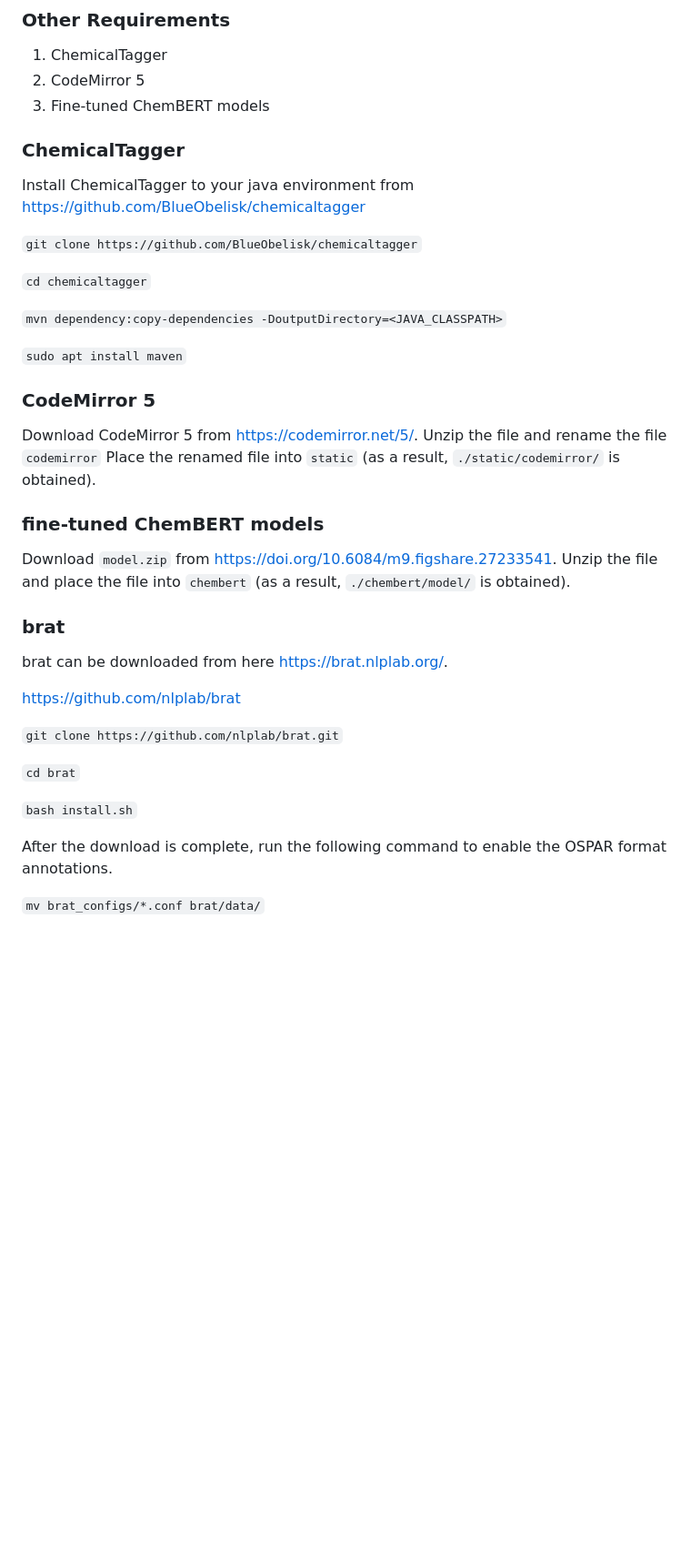
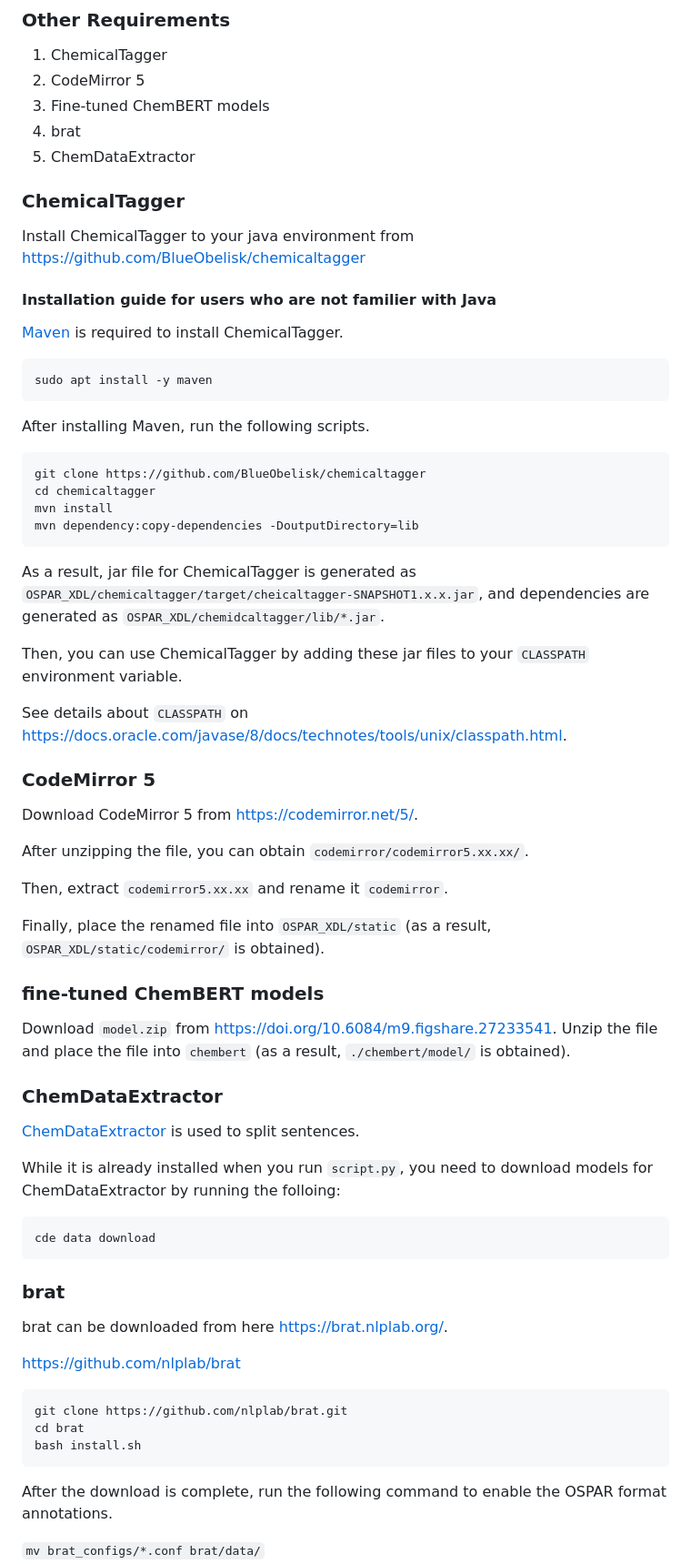
Before and after one commit to mlmachi/OSPAR_XDL, a Markdown page: README.md, the part around one of its changes. Shown at 91% size. Rendered like a GitHub page; blank space fills up the shorter version.

````diff
--- a/README.md
+++ b/README.md
@@ -26,45 +36,65 @@ Requirements are listed in `requirements.txt`.
 1. ChemicalTagger
 2. CodeMirror 5
 3. Fine-tuned ChemBERT models
-
+4. brat
+5. ChemDataExtractor
 
 ### ChemicalTagger
 Install ChemicalTagger to your java environment from [https://github.com/BlueObelisk/chemicaltagger](https://github.com/BlueObelisk/chemicaltagger)
 
+#### Installation guide for users who are not familier with Java
+[Maven](https://maven.apache.org/) is required to install ChemicalTagger.
+```
+sudo apt install -y maven
+```
 
-`git clone https://github.com/BlueObelisk/chemicaltagger`
+After installing Maven, run the following scripts.
+```
+git clone https://github.com/BlueObelisk/chemicaltagger
+cd chemicaltagger
+mvn install
+mvn dependency:copy-dependencies -DoutputDirectory=lib
+```
 
-`cd chemicaltagger`
+As a result, jar file for ChemicalTagger is generated as `OSPAR_XDL/chemicaltagger/target/cheicaltagger-SNAPSHOT1.x.x.jar`, and dependencies are generated as `OSPAR_XDL/chemidcaltagger/lib/*.jar`.
 
-`mvn dependency:copy-dependencies -DoutputDirectory=<JAVA_CLASSPATH>`
+Then, you can use ChemicalTagger by adding these jar files to your `CLASSPATH` environment variable.
 
-
-`sudo apt install maven`
+See details about `CLASSPATH` on [https://docs.oracle.com/javase/8/docs/technotes/tools/unix/classpath.html](https://docs.oracle.com/javase/8/docs/technotes/tools/unix/classpath.html).
 
 
 ### CodeMirror 5
-Download CodeMirror 5 from https://codemirror.net/5/.
-Unzip the file and rename the file `codemirror`
-Place the renamed file into `static` (as a result, `./static/codemirror/` is obtained).
+Download CodeMirror 5 from [https://codemirror.net/5/](https://codemirror.net/5/).
+
+After unzipping the file, you can obtain `codemirror/codemirror5.xx.xx/`.
+
+Then, extract `codemirror5.xx.xx` and rename it `codemirror`.
+
+Finally, place the renamed file into `OSPAR_XDL/static` (as a result, `OSPAR_XDL/static/codemirror/` is obtained).
 
 ### fine-tuned ChemBERT models
 Download `model.zip` from https://doi.org/10.6084/m9.figshare.27233541.
 Unzip the file and place the file into `chembert` (as a result, `./chembert/model/` is obtained).
 
 
+### ChemDataExtractor
+[ChemDataExtractor](http://chemdataextractor.org/) is used to split sentences.
 
+While it is already installed when you run `script.py`, you need to download models for ChemDataExtractor by running the folloing:
 
+```
+cde data download
+```
 
 ### brat
 brat can be downloaded from here [https://brat.nlplab.org/](https://brat.nlplab.org/).
 
 https://github.com/nlplab/brat
-
-`git clone https://github.com/nlplab/brat.git`
-
-`cd brat`
-
-`bash install.sh`
+```
+git clone https://github.com/nlplab/brat.git
+cd brat
+bash install.sh
+```
 
 After the download is complete, run the following command to enable the OSPAR format annotations.
 
````
Also changed, not shown: other parts of README.md (+28 -31 lines).
